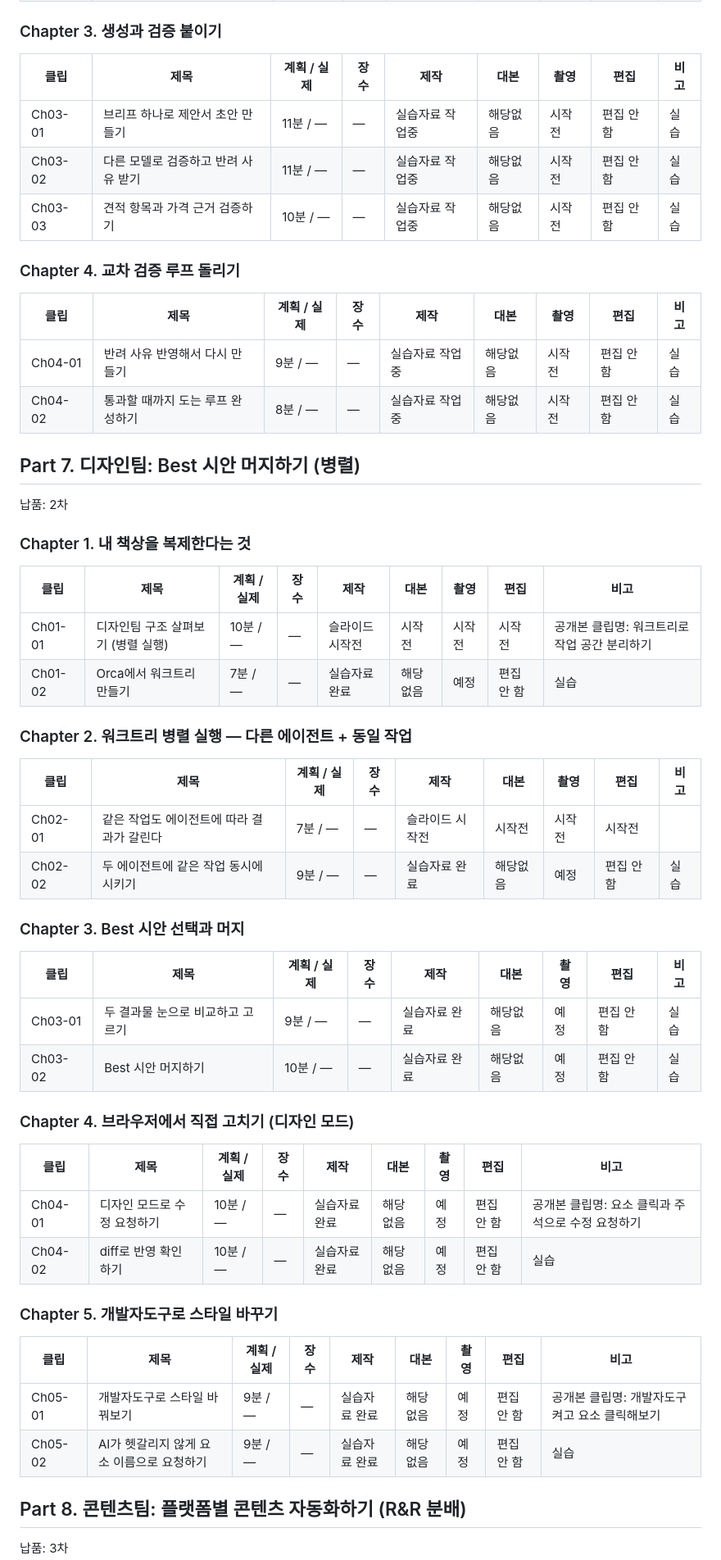
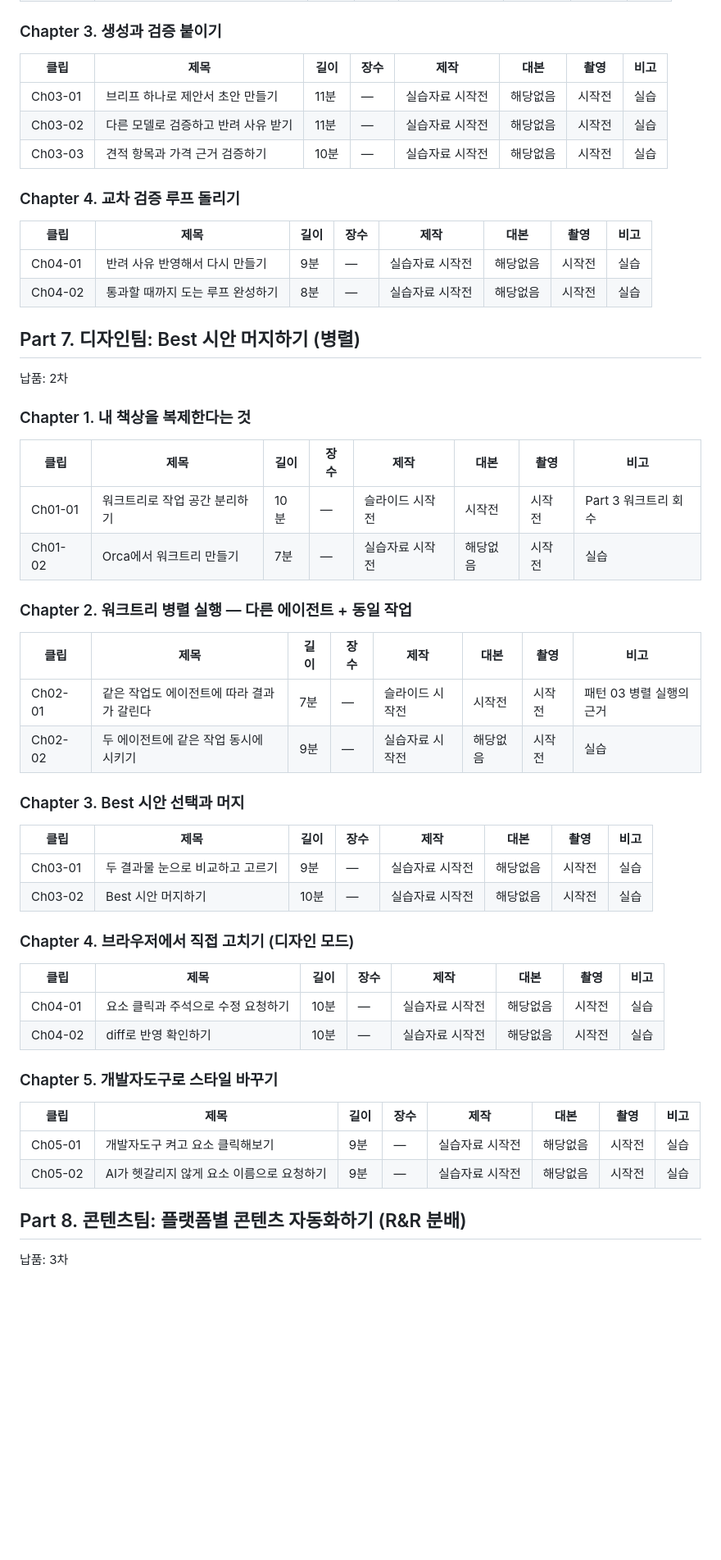
Before and after one commit to dasom222g/fastcampus-slide, a Markdown page: docs/production-status.md, the part around one of its changes. Shown at 82% size. GitHub-like rendering; blank space fills up the shorter version.

```diff
--- a/docs/production-status.md
+++ b/docs/production-status.md
@@ -160,16 +159,16 @@
 ### Chapter 3. 생성과 검증 붙이기
 
-| 클립 | 제목 | 계획 / 실제 | 장수 | 제작 | 대본 | 촬영 | 편집 | 비고 |
-|---|---|---|---|---|---|---|---|---|
-| Ch03-01 | 브리프 하나로 제안서 초안 만들기 | 11분 / — | — | 실습자료 작업중 | 해당없음 | 시작전 | 편집 안 함 | 실습 |
-| Ch03-02 | 다른 모델로 검증하고 반려 사유 받기 | 11분 / — | — | 실습자료 작업중 | 해당없음 | 시작전 | 편집 안 함 | 실습 |
-| Ch03-03 | 견적 항목과 가격 근거 검증하기 | 10분 / — | — | 실습자료 작업중 | 해당없음 | 시작전 | 편집 안 함 | 실습 |
+| 클립 | 제목 | 길이 | 장수 | 제작 | 대본 | 촬영 | 비고 |
+|---|---|---|---|---|---|---|---|
+| Ch03-01 | 브리프 하나로 제안서 초안 만들기 | 11분 | — | 실습자료 시작전 | 해당없음 | 시작전 | 실습 |
+| Ch03-02 | 다른 모델로 검증하고 반려 사유 받기 | 11분 | — | 실습자료 시작전 | 해당없음 | 시작전 | 실습 |
+| Ch03-03 | 견적 항목과 가격 근거 검증하기 | 10분 | — | 실습자료 시작전 | 해당없음 | 시작전 | 실습 |
 ### Chapter 4. 교차 검증 루프 돌리기
 
-| 클립 | 제목 | 계획 / 실제 | 장수 | 제작 | 대본 | 촬영 | 편집 | 비고 |
-|---|---|---|---|---|---|---|---|---|
-| Ch04-01 | 반려 사유 반영해서 다시 만들기 | 9분 / — | — | 실습자료 작업중 | 해당없음 | 시작전 | 편집 안 함 | 실습 |
-| Ch04-02 | 통과할 때까지 도는 루프 완성하기 | 8분 / — | — | 실습자료 작업중 | 해당없음 | 시작전 | 편집 안 함 | 실습 |
+| 클립 | 제목 | 길이 | 장수 | 제작 | 대본 | 촬영 | 비고 |
+|---|---|---|---|---|---|---|---|
+| Ch04-01 | 반려 사유 반영해서 다시 만들기 | 9분 | — | 실습자료 시작전 | 해당없음 | 시작전 | 실습 |
+| Ch04-02 | 통과할 때까지 도는 루프 완성하기 | 8분 | — | 실습자료 시작전 | 해당없음 | 시작전 | 실습 |
 
 ## Part 7. 디자인팀: Best 시안 머지하기 (병렬)
 
@@ -177,34 +176,34 @@
 
 ### Chapter 1. 내 책상을 복제한다는 것
 
-| 클립 | 제목 | 계획 / 실제 | 장수 | 제작 | 대본 | 촬영 | 편집 | 비고 |
-|---|---|---|---|---|---|---|---|---|
-| Ch01-01 | 디자인팀 구조 살펴보기 (병렬 실행) | 10분 / — | — | 슬라이드 시작전 | 시작전 | 시작전 | 시작전 | 공개본 클립명: 워크트리로 작업 공간 분리하기 |
-| Ch01-02 | Orca에서 워크트리 만들기 | 7분 / — | — | 실습자료 완료 | 해당없음 | 예정 | 편집 안 함 | 실습 |
+| 클립 | 제목 | 길이 | 장수 | 제작 | 대본 | 촬영 | 비고 |
+|---|---|---|---|---|---|---|---|
+| Ch01-01 | 워크트리로 작업 공간 분리하기 | 10분 | — | 슬라이드 시작전 | 시작전 | 시작전 | Part 3 워크트리 회수 |
+| Ch01-02 | Orca에서 워크트리 만들기 | 7분 | — | 실습자료 시작전 | 해당없음 | 시작전 | 실습 |
 ### Chapter 2. 워크트리 병렬 실행 — 다른 에이전트 + 동일 작업
 
-| 클립 | 제목 | 계획 / 실제 | 장수 | 제작 | 대본 | 촬영 | 편집 | 비고 |
-|---|---|---|---|---|---|---|---|---|
-| Ch02-01 | 같은 작업도 에이전트에 따라 결과가 갈린다 | 7분 / — | — | 슬라이드 시작전 | 시작전 | 시작전 | 시작전 |  |
-| Ch02-02 | 두 에이전트에 같은 작업 동시에 시키기 | 9분 / — | — | 실습자료 완료 | 해당없음 | 예정 | 편집 안 함 | 실습 |
+| 클립 | 제목 | 길이 | 장수 | 제작 | 대본 | 촬영 | 비고 |
+|---|---|---|---|---|---|---|---|
+| Ch02-01 | 같은 작업도 에이전트에 따라 결과가 갈린다 | 7분 | — | 슬라이드 시작전 | 시작전 | 시작전 | 패턴 03 병렬 실행의 근거 |
+| Ch02-02 | 두 에이전트에 같은 작업 동시에 시키기 | 9분 | — | 실습자료 시작전 | 해당없음 | 시작전 | 실습 |
 ### Chapter 3. Best 시안 선택과 머지
 
-| 클립 | 제목 | 계획 / 실제 | 장수 | 제작 | 대본 | 촬영 | 편집 | 비고 |
-|---|---|---|---|---|---|---|---|---|
-| Ch03-01 | 두 결과물 눈으로 비교하고 고르기 | 9분 / — | — | 실습자료 완료 | 해당없음 | 예정 | 편집 안 함 | 실습 |
-| Ch03-02 | Best 시안 머지하기 | 10분 / — | — | 실습자료 완료 | 해당없음 | 예정 | 편집 안 함 | 실습 |
+| 클립 | 제목 | 길이 | 장수 | 제작 | 대본 | 촬영 | 비고 |
+|---|---|---|---|---|---|---|---|
+| Ch03-01 | 두 결과물 눈으로 비교하고 고르기 | 9분 | — | 실습자료 시작전 | 해당없음 | 시작전 | 실습 |
+| Ch03-02 | Best 시안 머지하기 | 10분 | — | 실습자료 시작전 | 해당없음 | 시작전 | 실습 |
 ### Chapter 4. 브라우저에서 직접 고치기 (디자인 모드)
 
-| 클립 | 제목 | 계획 / 실제 | 장수 | 제작 | 대본 | 촬영 | 편집 | 비고 |
-|---|---|---|---|---|---|---|---|---|
-| Ch04-01 | 디자인 모드로 수정 요청하기 | 10분 / — | — | 실습자료 완료 | 해당없음 | 예정 | 편집 안 함 | 공개본 클립명: 요소 클릭과 주석으로 수정 요청하기 |
-| Ch04-02 | diff로 반영 확인하기 | 10분 / — | — | 실습자료 완료 | 해당없음 | 예정 | 편집 안 함 | 실습 |
+| 클립 | 제목 | 길이 | 장수 | 제작 | 대본 | 촬영 | 비고 |
+|---|---|---|---|---|---|---|---|
+| Ch04-01 | 요소 클릭과 주석으로 수정 요청하기 | 10분 | — | 실습자료 시작전 | 해당없음 | 시작전 | 실습 |
+| Ch04-02 | diff로 반영 확인하기 | 10분 | — | 실습자료 시작전 | 해당없음 | 시작전 | 실습 |
 ### Chapter 5. 개발자도구로 스타일 바꾸기
 
-| 클립 | 제목 | 계획 / 실제 | 장수 | 제작 | 대본 | 촬영 | 편집 | 비고 |
-|---|---|---|---|---|---|---|---|---|
-| Ch05-01 | 개발자도구로 스타일 바꿔보기 | 9분 / — | — | 실습자료 완료 | 해당없음 | 예정 | 편집 안 함 | 공개본 클립명: 개발자도구 켜고 요소 클릭해보기 |
-| Ch05-02 | AI가 헷갈리지 않게 요소 이름으로 요청하기 | 9분 / — | — | 실습자료 완료 | 해당없음 | 예정 | 편집 안 함 | 실습 |
+| 클립 | 제목 | 길이 | 장수 | 제작 | 대본 | 촬영 | 비고 |
+|---|---|---|---|---|---|---|---|
+| Ch05-01 | 개발자도구 켜고 요소 클릭해보기 | 9분 | — | 실습자료 시작전 | 해당없음 | 시작전 | 실습 |
+| Ch05-02 | AI가 헷갈리지 않게 요소 이름으로 요청하기 | 9분 | — | 실습자료 시작전 | 해당없음 | 시작전 | 실습 |
 
 ## Part 8. 콘텐츠팀: 플랫폼별 콘텐츠 자동화하기 (R&R 분배)
 
```
Also changed, not shown: other parts of docs/production-status.md (+119 -120 lines).
